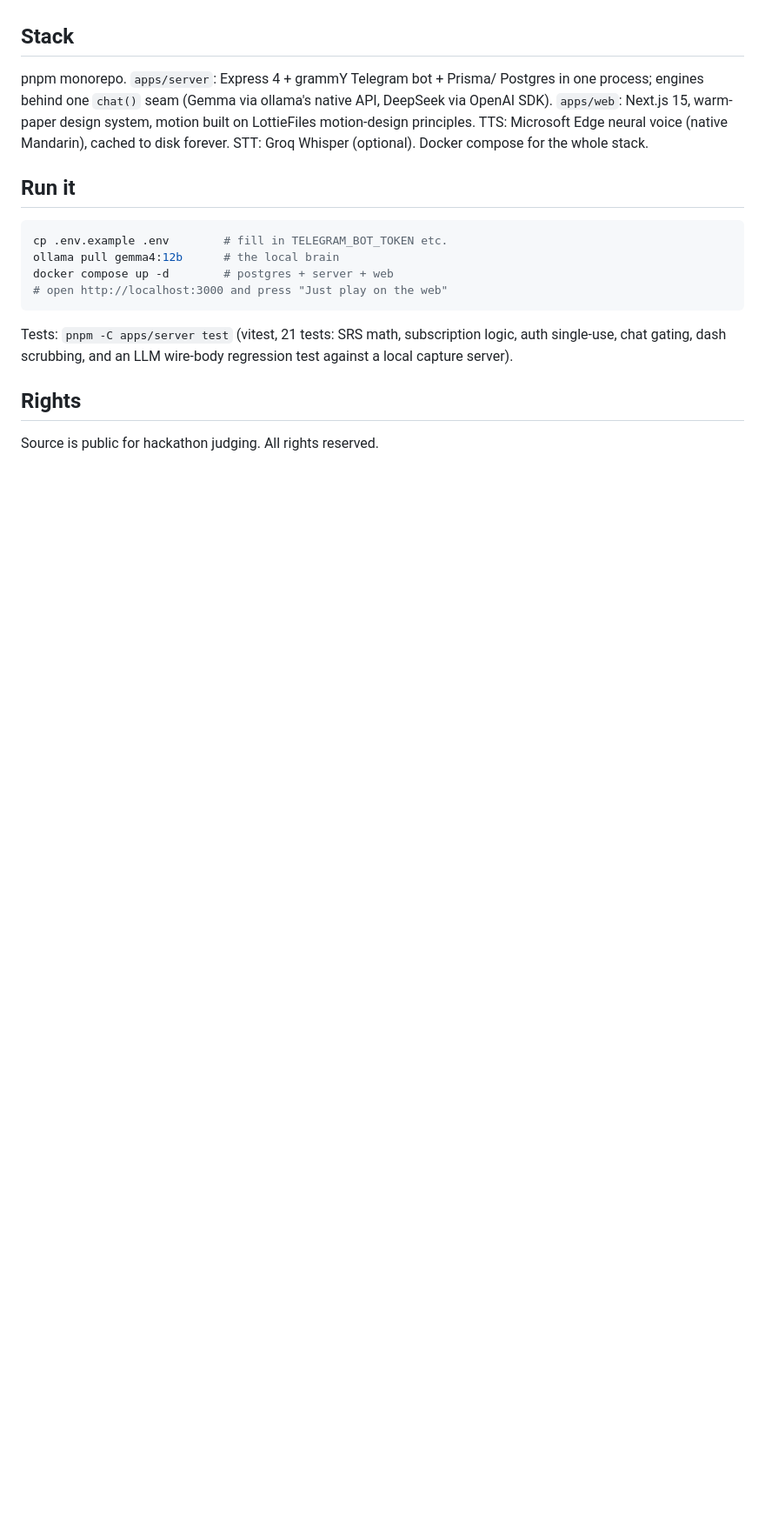
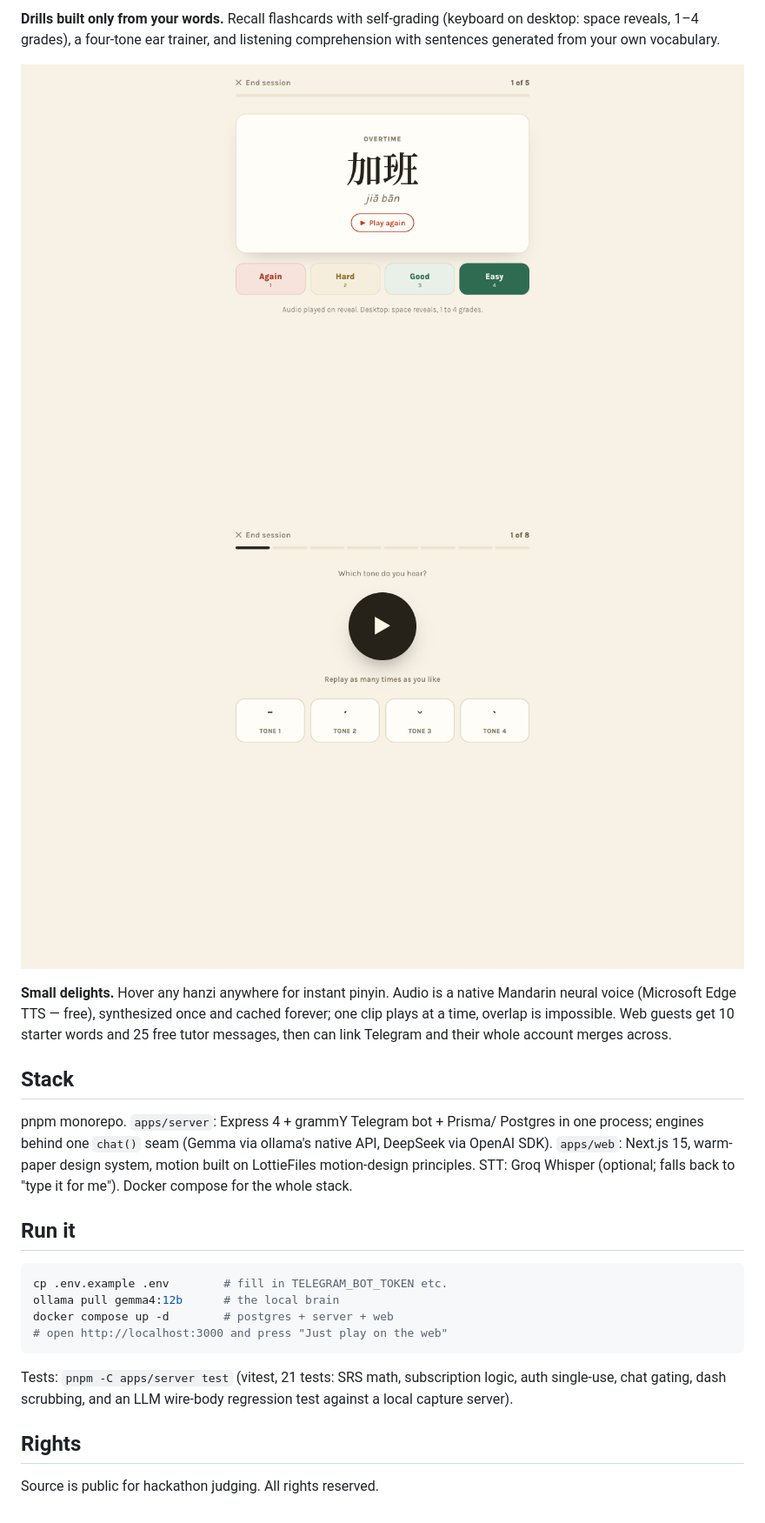
Before and after one commit to easonchai/yuban, a Markdown page: README.md, the part around one of its changes. Shown at 87% size. Rendered like a GitHub page; pictures changed too: docs/shots/shot-flashcards.png (added), docs/shots/shot-tones.png (added); blank space fills up the shorter version.

```diff
--- a/README.md
+++ b/README.md
@@ -56,3 +73,16 @@ demo; the product's economics and privacy depend on the weights being open:
+**Drills built only from your words.** Recall flashcards with self-grading
+(keyboard on desktop: space reveals, 1–4 grades), a four-tone ear trainer,
+and listening comprehension with sentences generated from your own
+vocabulary.
+
+![Flashcards — recall first, then grade yourself](docs/shots/shot-flashcards.png)
+![Tone trainer — ear-only rounds with per-tone accuracy](docs/shots/shot-tones.png)
+
+**Small delights.** Hover any hanzi anywhere for instant pinyin. Audio is
+a native Mandarin neural voice (Microsoft Edge TTS — free), synthesized
+once and cached forever; one clip plays at a time, overlap is impossible.
+Web guests get 10 starter words and 25 free tutor messages, then can link
+Telegram and their whole account merges across.
 
 ## Stack
 
@@ -60,9 +90,8 @@ pnpm monorepo. `apps/server`: Express 4 + grammY Telegram bot + Prisma/
 Postgres in one process; engines behind one `chat()` seam (Gemma via
 ollama's native API, DeepSeek via OpenAI SDK). `apps/web`: Next.js 15,
 warm-paper design system, motion built on LottieFiles motion-design
-principles. TTS: Microsoft Edge neural voice (native Mandarin), cached to
-disk forever. STT: Groq Whisper (optional). Docker compose for the whole
-stack.
+principles. STT: Groq Whisper (optional; falls back to "type it for me").
+Docker compose for the whole stack.
 
 ## Run it
 
```
Also changed, not shown: other parts of README.md (+58 -41 lines), docs/shots/shot-chat.png (added), docs/shots/shot-landing.png (added), docs/shots/shot-today.png (added).
